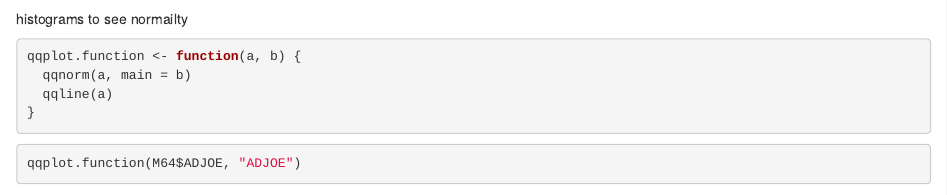
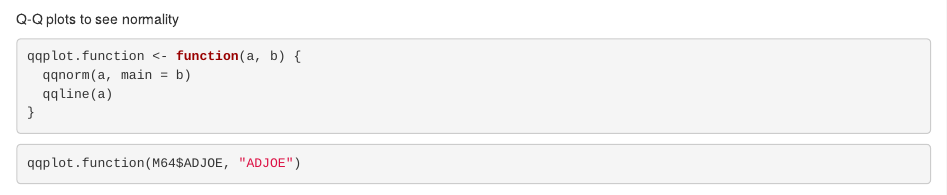
Before and after one commit to dkzhang01/March-Madness-Analysis, an R Markdown document (R Code for Basketball Analysis.Rmd): the page in a window 1100 px wide, from 11440 px down. Rendered offline with R 4.5, knitr and Pandoc, with nearby package versions; some code elsewhere in the file could not run offline.

Commit message:
fixed typo in documents

````diff
--- a/R Code for Basketball Analysis.Rmd
+++ b/R Code for Basketball Analysis.Rmd
@@ -282,7 +282,7 @@ boxplot(ThreeP_D~factor(POSTSEASON, levels = c("Champions", "2ND", "F4", "E8", "
 boxplot(ADJ_T~factor(POSTSEASON, levels = c("Champions", "2ND", "F4", "E8", "S16", "R32", "R64", "R68", "NA")), data = M68)
 ```
 
-histograms to see normailty
+Q-Q plots to see normality
 
 ```{r}
 qqplot.function <- function(a, b) {
````
Also changed, not shown: R-Code-for-Basketball-Analysis.html.
